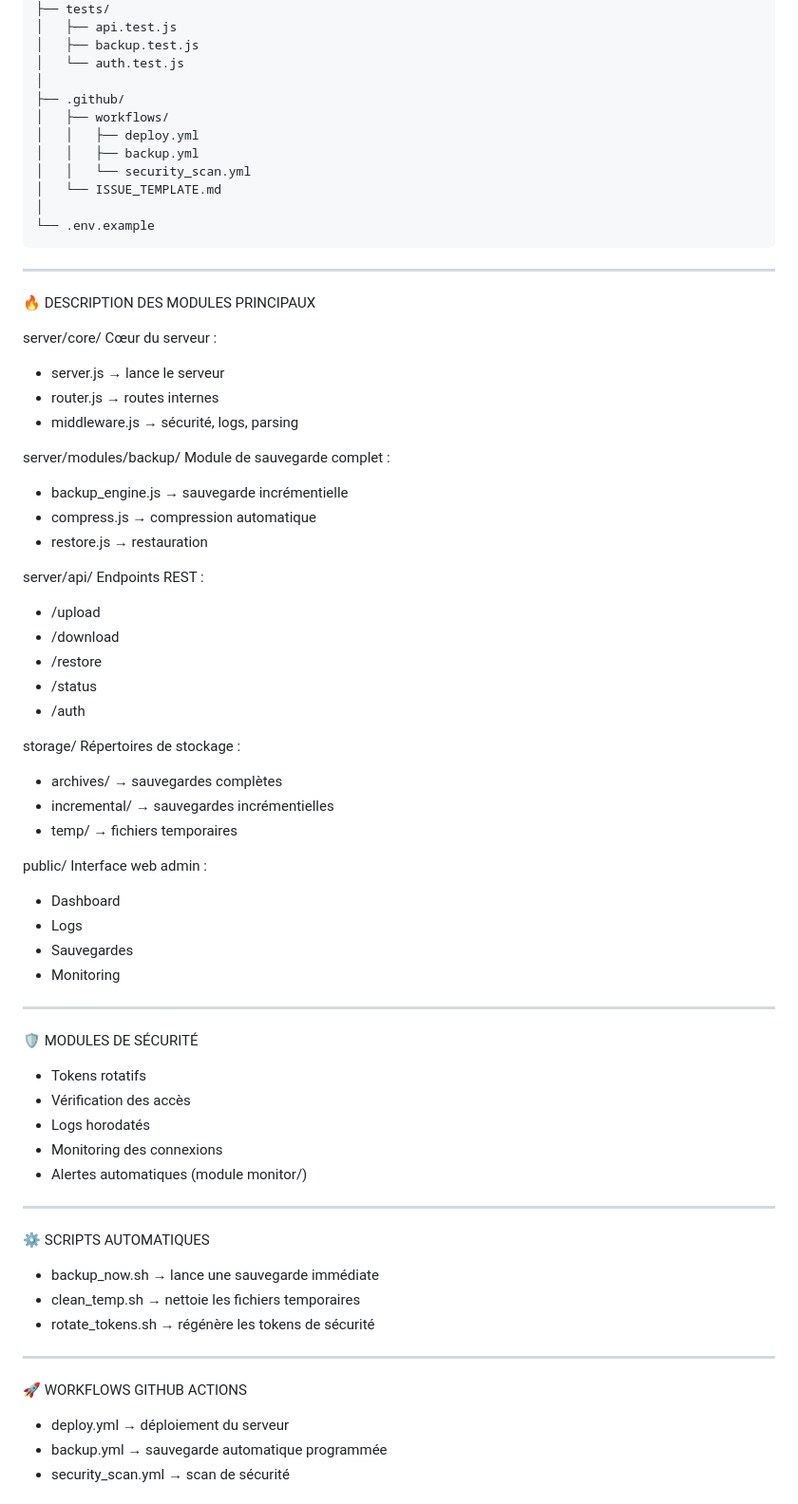
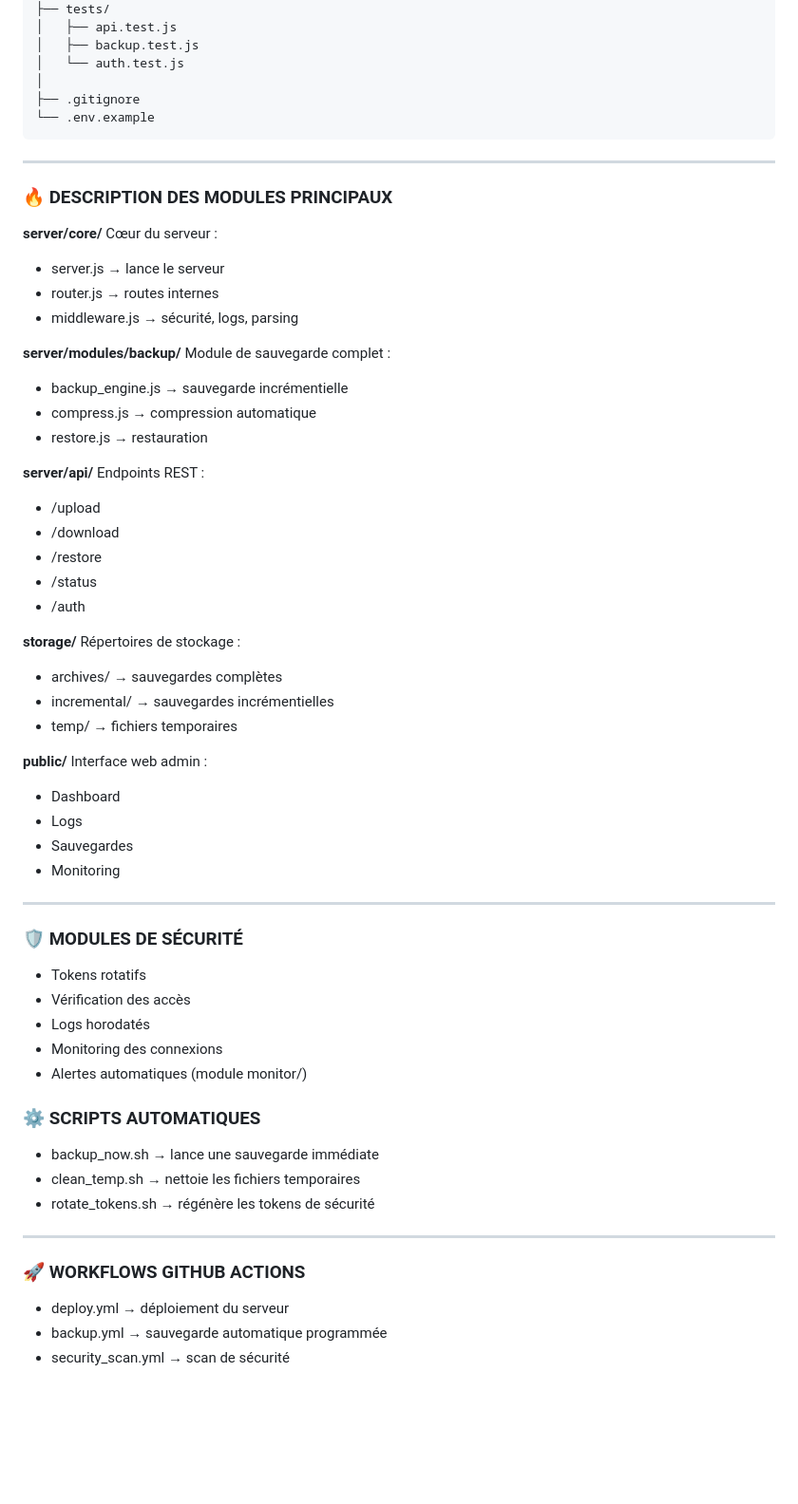
Before and after one commit to teremuhamblin/SiteWebPerso-Server, a Markdown page: docs/Structure.md, the part around one of its changes. Shown at 95% size. GitHub-like rendering; blank space fills up the shorter version.

````diff
--- a/docs/Structure.md
+++ b/docs/Structure.md
@@ -83,33 +78,26 @@ SiteWebPerso-Server/
 │   ├── backup.test.js
 │   └── auth.test.js
 │
-├── .github/
-│   ├── workflows/
-│   │   ├── deploy.yml
-│   │   ├── backup.yml
-│   │   └── security_scan.yml
-│   └── ISSUE_TEMPLATE.md
-│
+├── .gitignore
 └── .env.example
 ```
 
 ---
 
-🔥 DESCRIPTION DES MODULES PRINCIPAUX
-
-server/core/
+### 🔥 DESCRIPTION DES MODULES PRINCIPAUX
+**server/core/**
 Cœur du serveur :
 - server.js → lance le serveur
 - router.js → routes internes
 - middleware.js → sécurité, logs, parsing
 
-server/modules/backup/
+**server/modules/backup/**
 Module de sauvegarde complet :
 - backup_engine.js → sauvegarde incrémentielle
 - compress.js → compression automatique
 - restore.js → restauration
 
-server/api/
+**server/api/**
 Endpoints REST :
 - /upload
 - /download
@@ -117,13 +105,13 @@ Endpoints REST :
 - /status
 - /auth
 
-storage/
+**storage/**
 Répertoires de stockage :
 - archives/ → sauvegardes complètes
 - incremental/ → sauvegardes incrémentielles
 - temp/ → fichiers temporaires
 
-public/
+**public/**
 Interface web admin :
 - Dashboard
 - Logs
@@ -132,26 +120,21 @@ Interface web admin :
 
 ---
 
-🛡️ MODULES DE SÉCURITÉ
-
+### 🛡️ MODULES DE SÉCURITÉ
 - Tokens rotatifs
 - Vérification des accès
 - Logs horodatés
 - Monitoring des connexions
 - Alertes automatiques (module monitor/)
 
----
-
-⚙️ SCRIPTS AUTOMATIQUES
-
+### ⚙️ SCRIPTS AUTOMATIQUES
 - backup_now.sh → lance une sauvegarde immédiate
 - clean_temp.sh → nettoie les fichiers temporaires
 - rotate_tokens.sh → régénère les tokens de sécurité
 
 ---
 
-🚀 WORKFLOWS GITHUB ACTIONS
-
+### 🚀 WORKFLOWS GITHUB ACTIONS
 - deploy.yml → déploiement du serveur
 - backup.yml → sauvegarde automatique programmée
 - security_scan.yml → scan de sécurité
````
Also changed, not shown: other parts of docs/Structure.md (+2 -7 lines).
